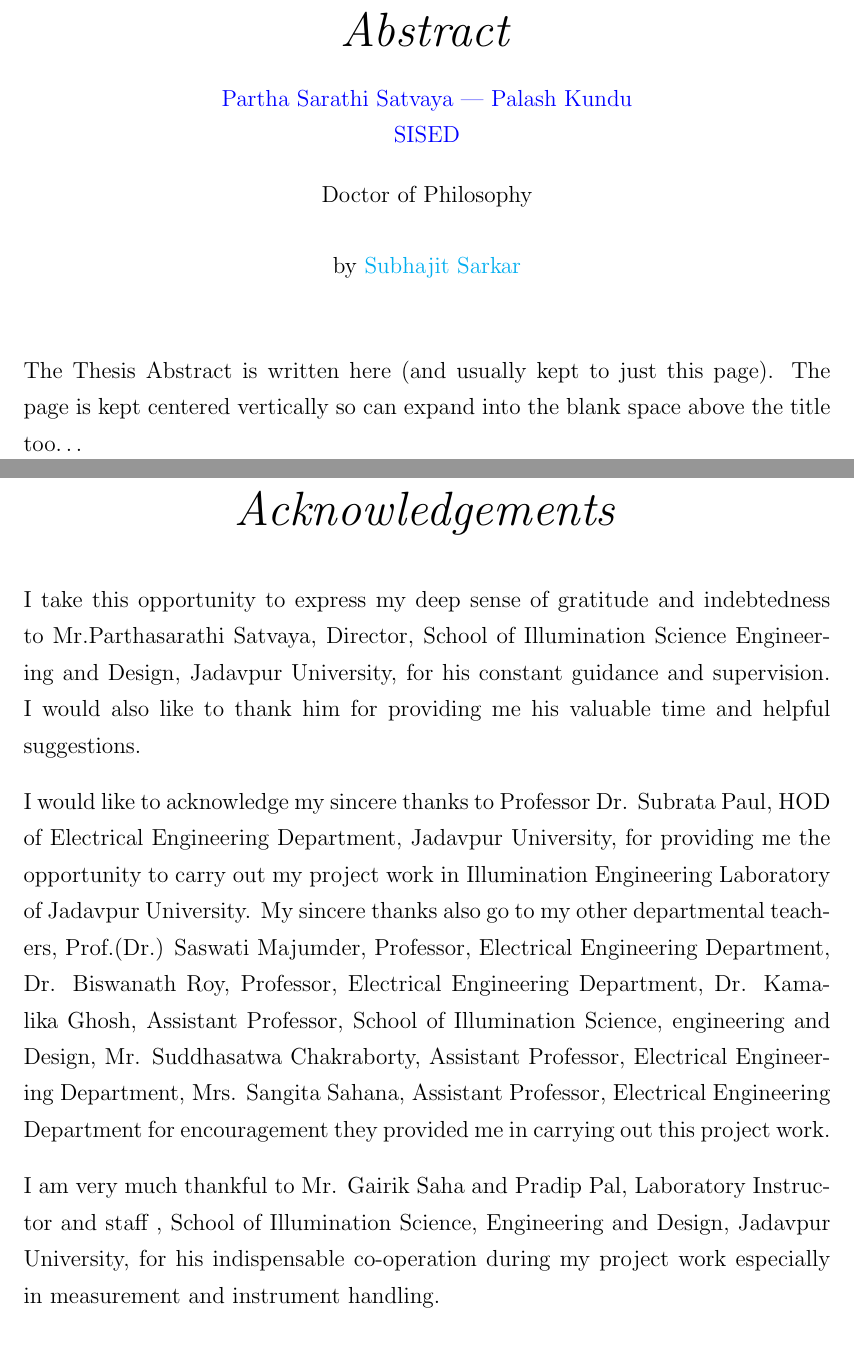
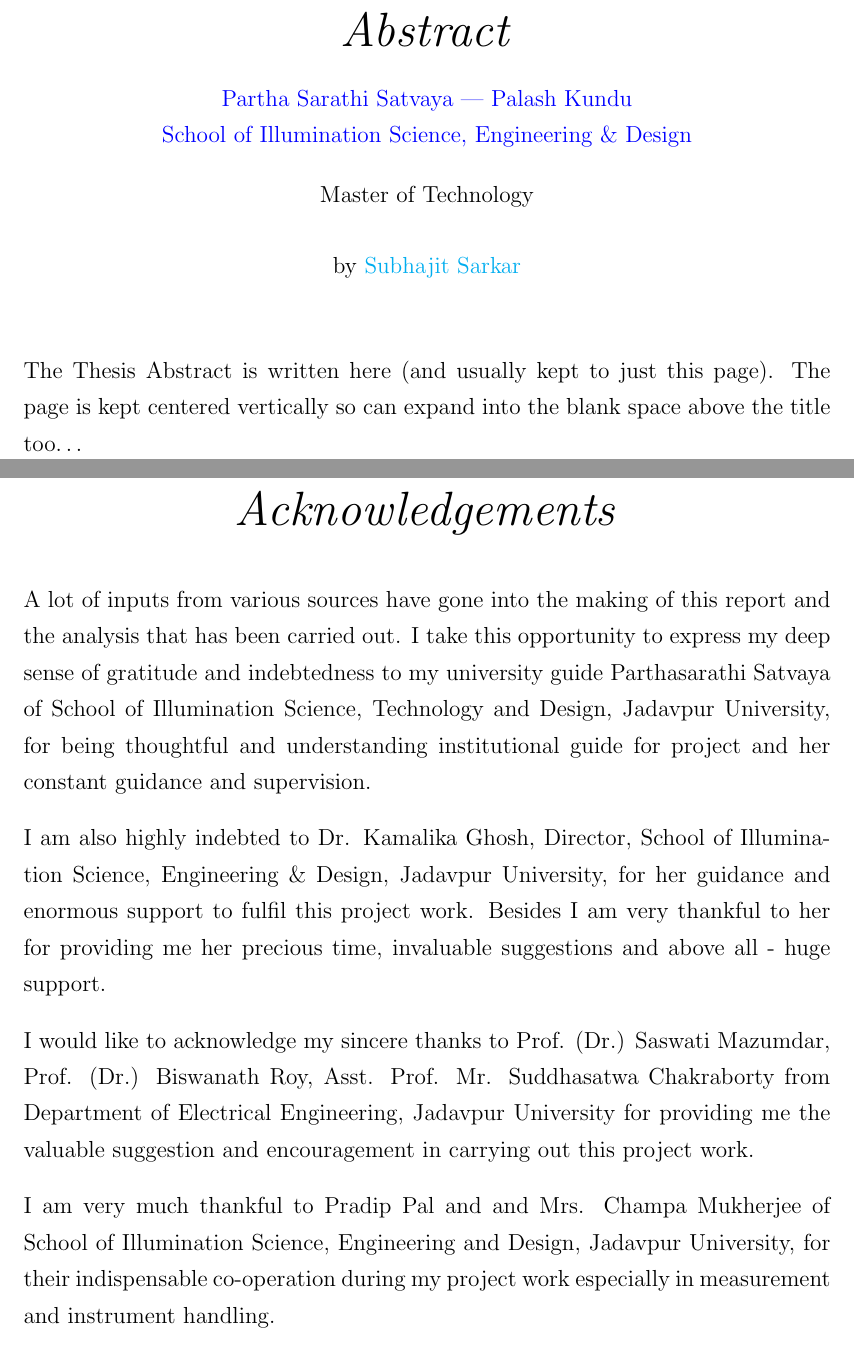
Before and after one commit to subhajit008/Smart-Street-Lighting, a LaTeX thesis (Thesis.tex, which reads Thesis.cls): two parts of pages 4 and 5 of 16, joined at a grey line, cut so that both start at the same text. Compiled offline with pdfLaTeX.

Commit message:
Add files via upload

```diff
--- a/Thesis.cls
+++ b/Thesis.cls
@@ -156,8 +156,8 @@
                 {Jadavpur University}}
                 {Jadavpur University}}
 \department  {\texorpdfstring{\href{Department or School Web Site URL Here (include http://)}
-                {SISED}}
-                {SISED}}
+                { School of Illumination Science, Engineering \& Design}}
+                {School of Illumination Science, Engineering \& Design}}
 \DEPARTMENT  {\texorpdfstring{\href{Department or School Web Site URL Here (include http://)}
                 {DEPARTMENT OR SCHOOL NAME (IN BLOCK CAPITALS)}}
                 {DEPARTMENT OR SCHOOL NAME (IN BLOCK CAPITALS)}}
@@ -244,7 +244,7 @@
     {\normalsize \facname \par}
     {\normalsize \deptname \par}
     \bigskip
-    {\normalsize Doctor of Philosophy\par}
+    {\normalsize Master of Technology\par}
     \bigskip
     {\normalsize\bf \@title \par}
     \medskip
--- a/Thesis.tex
+++ b/Thesis.tex
@@ -13,6 +13,9 @@
 \hypersetup{urlcolor=blue, colorlinks=true}  % Colours hyperlinks in blue, but this can be distracting if there are many links.
 \usepackage{blindtext}
 \usepackage{scrextend}
+\usepackage{lscape}
+\usepackage{adjustbox}
+\usepackage{graphicx}
 
 
 %% ----------------------------------------------------------------
@@ -113,25 +116,22 @@ The Thesis Abstract is written here (and usually kept to just this page). The pa
 \acknowledgements{
 \addtocontents{toc}{\vspace{1em}}  % Add a gap in the Contents, for aesthetics
 
-I take this opportunity to express my deep sense of gratitude and indebtedness to Mr.Parthasarathi
-Satvaya, Director, School of Illumination Science Engineering and Design, Jadavpur University, for his
-constant guidance and supervision. I would also like to thank him for providing me his valuable time
-and helpful suggestions.
+A lot of inputs from various sources have gone into the making of this report and the analysis that has
+been carried out. I take this opportunity to express my deep sense of gratitude and indebtedness to my
+university guide Parthasarathi Satvaya of School of Illumination Science, Technology and Design,
+Jadavpur University, for being thoughtful and understanding institutional guide for project and her
+constant guidance and supervision.
 
+I am also highly indebted to Dr. Kamalika Ghosh, Director, School of Illumination
+Science, Engineering \& Design, Jadavpur University, for her guidance and enormous support
+to fulfil this project work. Besides I am very thankful to her for providing me her precious
+time, invaluable suggestions and above all - huge support.
 
-I would like to acknowledge my sincere thanks to Professor Dr. Subrata Paul, HOD of Electrical
-Engineering Department, Jadavpur University, for providing me the opportunity to carry out my
-project work in Illumination Engineering Laboratory of Jadavpur University.
-My sincere thanks also go to my other departmental teachers, Prof.(Dr.) Saswati Majumder,
-Professor, Electrical Engineering Department, Dr. Biswanath Roy, Professor, Electrical
-Engineering Department, Dr. Kamalika Ghosh, Assistant Professor, School of Illumination
-Science, engineering and Design, Mr. Suddhasatwa Chakraborty, Assistant Professor, Electrical Engineering Department, Mrs. Sangita Sahana, Assistant Professor, Electrical Engineering
-Department for encouragement they provided me in carrying out this project work.
+I would like to acknowledge my sincere thanks to Prof. (Dr.) Saswati Mazumdar, Prof. (Dr.) Biswanath Roy, Asst. Prof. Mr. Suddhasatwa Chakraborty from
+Department of Electrical Engineering, Jadavpur University for providing me the valuable suggestion
+and encouragement in carrying out this project work.
 
-
-I am very much thankful to Mr. Gairik Saha and Pradip Pal, Laboratory Instructor and staff ,
-School of Illumination Science, Engineering and Design, Jadavpur University, for his indispensable
-co-operation during my project work especially in measurement and instrument handling.
+I am very much thankful to Pradip Pal and and Mrs. Champa Mukherjee of  School of Illumination Science, Engineering and Design, Jadavpur University, for their indispensable co-operation during my project work especially in measurement and instrument handling.
 
 Last but not the least, my special thanks to all my friends who help me directly in completing my thesis
 successfully.\ldots
```
Also changed, not shown: Thesis.tex (3 more changed lines), 6 other files.
